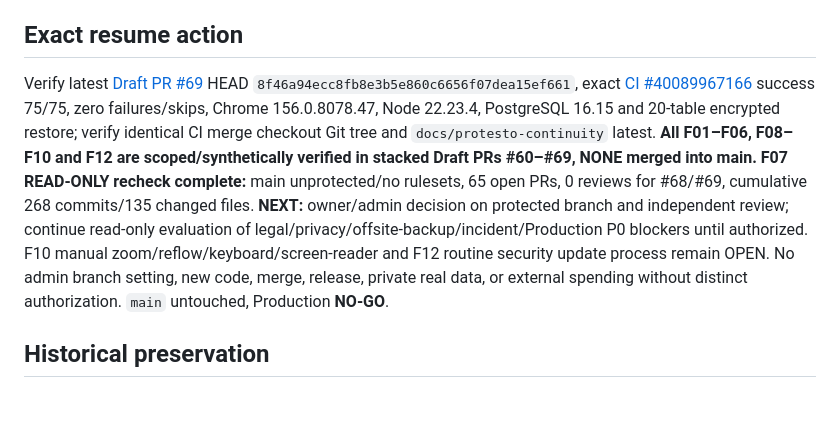
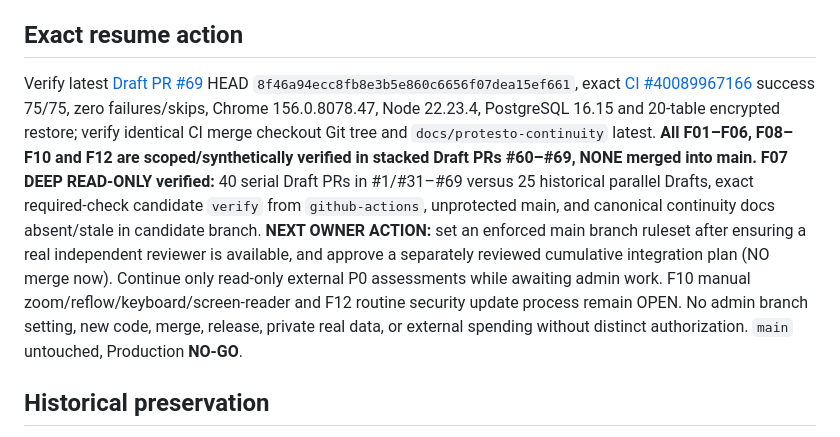
Before and after one commit to titanfit102-bit/Protesto, a Markdown page: docs/STATUS.md, the part around one of its changes. Rendered like a GitHub page; blank space fills up the shorter version.

Commit message:
docs(continuity): F07 verified 40/25 PR topology, check identity, legacy overlap and docs gap

```diff
--- a/docs/STATUS.md
+++ b/docs/STATUS.md
@@ -48,7 +48,7 @@ The last independent GPT Work report uploaded in conversation is **external mate
 
 ## Exact resume action
 
-Verify latest [Draft PR #69](https://github.com/titanfit102-bit/Protesto/pull/69) HEAD `8f46a94ecc8fb8e3b5e860c6656f07dea15ef661`, exact [CI #40089967166](https://github.com/titanfit102-bit/Protesto/actions/runs/40089967166) success 75/75, zero failures/skips, Chrome 156.0.8078.47, Node 22.23.4, PostgreSQL 16.15 and 20-table encrypted restore; verify identical CI merge checkout Git tree and `docs/protesto-continuity` latest. **All F01–F06, F08–F10 and F12 are scoped/synthetically verified in stacked Draft PRs #60–#69, NONE merged into main.** **F07 READ-ONLY recheck complete:** main unprotected/no rulesets, 65 open PRs, 0 reviews for #68/#69, cumulative 268 commits/135 changed files. **NEXT:** owner/admin decision on protected branch and independent review; continue read-only evaluation of legal/privacy/offsite-backup/incident/Production P0 blockers until authorized. F10 manual zoom/reflow/keyboard/screen-reader and F12 routine security update process remain OPEN. No admin branch setting, new code, merge, release, private real data, or external spending without distinct authorization. `main` untouched, Production **NO-GO**.
+Verify latest [Draft PR #69](https://github.com/titanfit102-bit/Protesto/pull/69) HEAD `8f46a94ecc8fb8e3b5e860c6656f07dea15ef661`, exact [CI #40089967166](https://github.com/titanfit102-bit/Protesto/actions/runs/40089967166) success 75/75, zero failures/skips, Chrome 156.0.8078.47, Node 22.23.4, PostgreSQL 16.15 and 20-table encrypted restore; verify identical CI merge checkout Git tree and `docs/protesto-continuity` latest. **All F01–F06, F08–F10 and F12 are scoped/synthetically verified in stacked Draft PRs #60–#69, NONE merged into main.** **F07 DEEP READ-ONLY verified:** 40 serial Draft PRs in #1/#31–#69 versus 25 historical parallel Drafts, exact required-check candidate `verify` from `github-actions`, unprotected main, and canonical continuity docs absent/stale in candidate branch. **NEXT OWNER ACTION:** set an enforced main branch ruleset after ensuring a real independent reviewer is available, and approve a separately reviewed cumulative integration plan (NO merge now). Continue only read-only external P0 assessments while awaiting admin work. F10 manual zoom/reflow/keyboard/screen-reader and F12 routine security update process remain OPEN. No admin branch setting, new code, merge, release, private real data, or external spending without distinct authorization. `main` untouched, Production **NO-GO**.
 
 
 ## Historical preservation
```
Also changed, not shown: other parts of docs/STATUS.md (+1 -1 lines).
